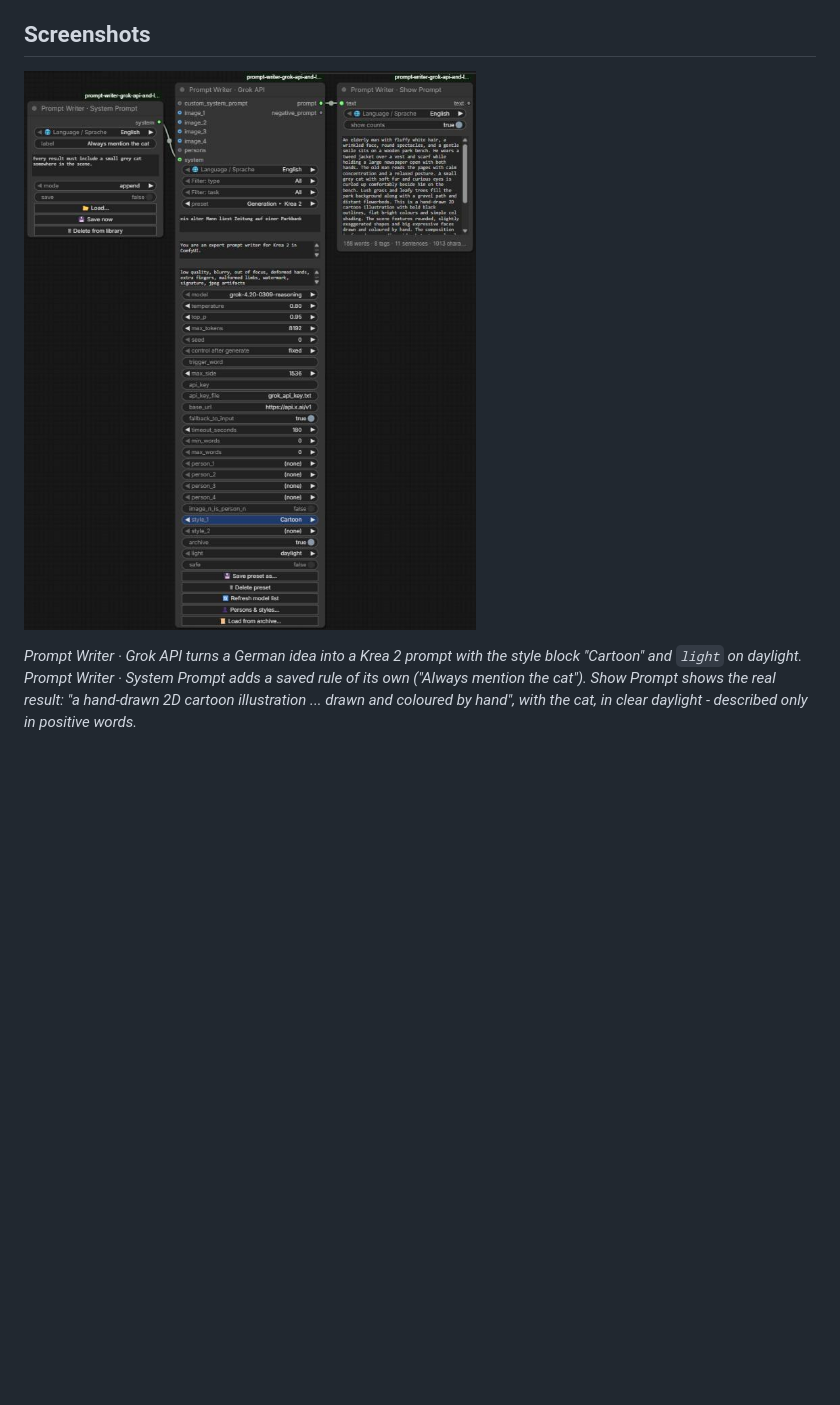
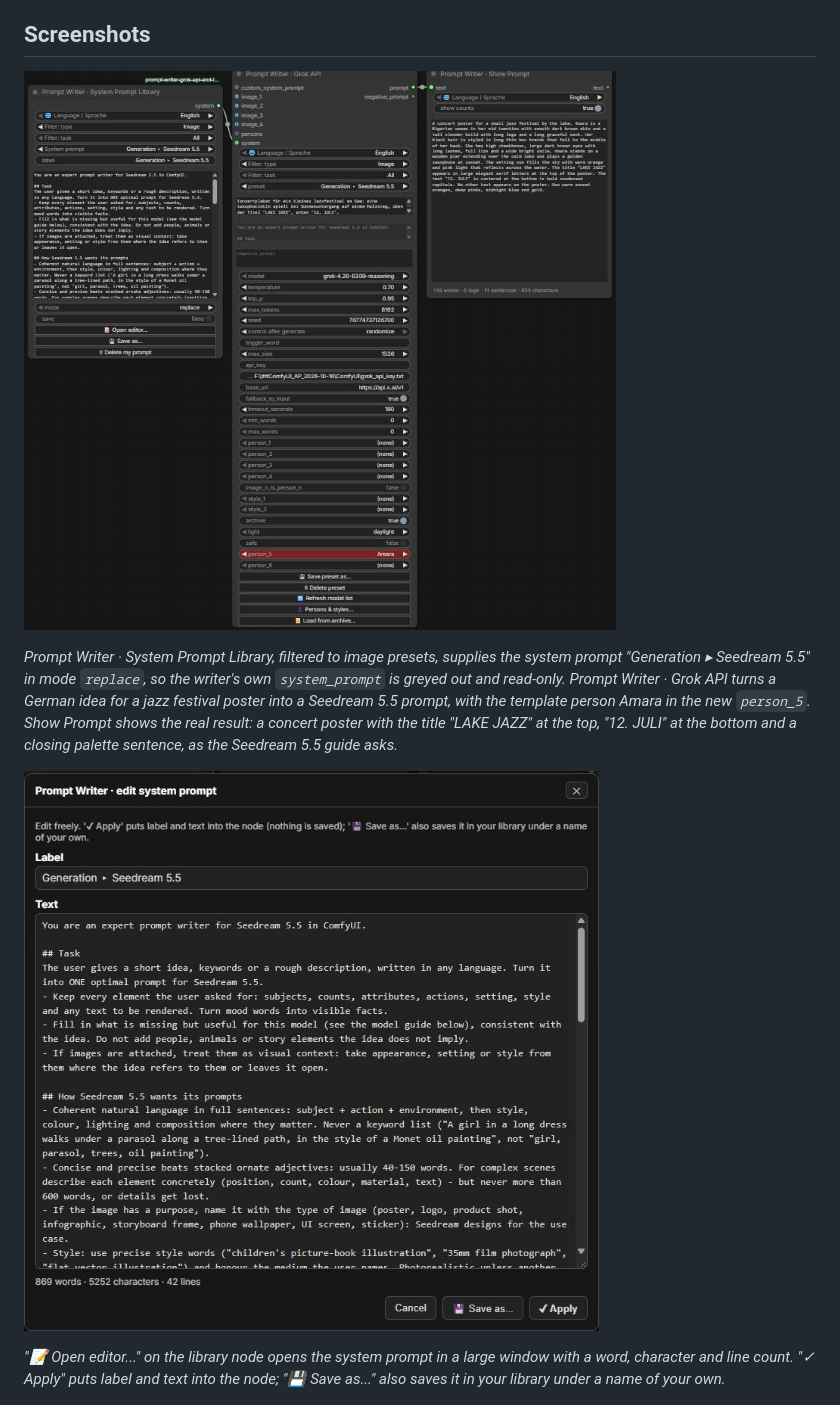
Before and after one commit to Slartibart23/prompt-writer-grok-api-and-llm-gguf, a Markdown page: README.md, the part around one of its changes. Rendered like a GitHub page; pictures changed too: docs/images/nodes_overview.png, docs/images/system_editor.png (added); blank space fills up the shorter version.

```diff
--- a/README.md
+++ b/README.md
@@ -24,5 +24,9 @@ Both nodes share everything else:
 
-*Prompt Writer · Grok API turns a German idea into a Krea 2 prompt with the style block "Cartoon" and `light` on daylight. Prompt Writer · System Prompt adds a saved rule of its own ("Always mention the cat"). Show Prompt shows the real result: "a hand-drawn 2D cartoon illustration ... drawn and coloured by hand", with the cat, in clear daylight - described only in positive words.*
+*Prompt Writer · System Prompt Library, filtered to image presets, supplies the system prompt "Generation ▸ Seedream 5.5" in mode `replace`, so the writer's own `system_prompt` is greyed out and read-only. Prompt Writer · Grok API turns a German idea for a jazz festival poster into a Seedream 5.5 prompt, with the template person Amara in the new `person_5`. Show Prompt shows the real result: a concert poster with the title "LAKE JAZZ" at the top, "12. JULI" at the bottom and a closing palette sentence, as the Seedream 5.5 guide asks.*
+
+![The large system prompt editor with word, character and line count](docs/images/system_editor.png)
+
+*"📝 Open editor..." on the library node opens the system prompt in a large window with a word, character and line count. "✓ Apply" puts label and text into the node; "💾 Save as..." also saves it in your library under a name of your own.*
 
 ![The preset list filtered to video models and generation](docs/images/preset_filter.png)
 
```
Also changed, not shown: other parts of README.md (+2 -2 lines), docs/images/persons_node.png.
